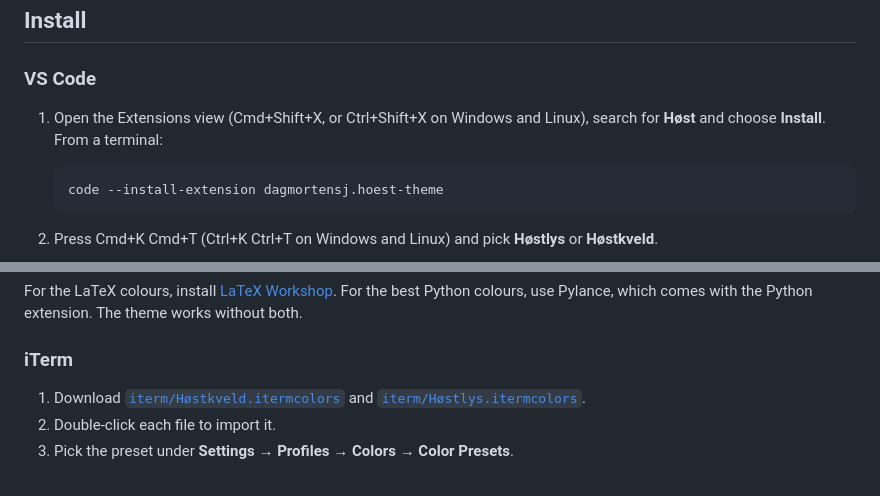
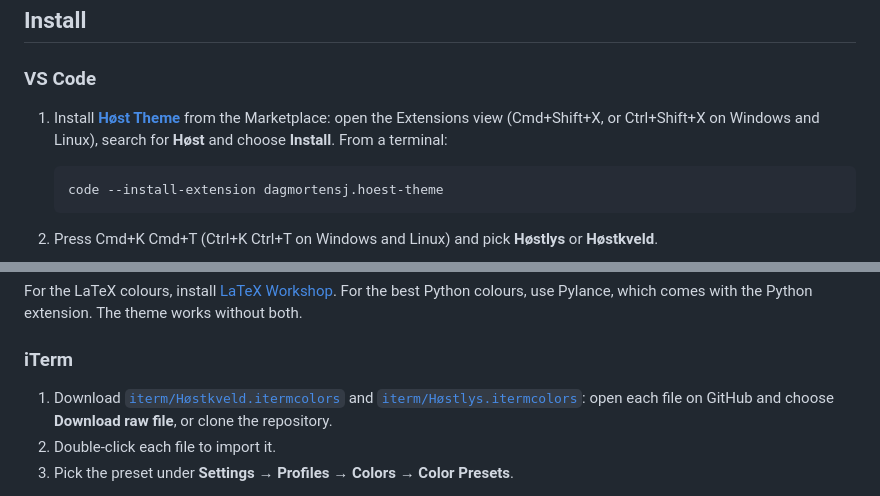
Before and after one commit to dagmortensj/hoest-theme, a Markdown page: README.md, 2 parts joined by grey strips. Drawn GitHub-style.

Commit message:
README: Marketplace link, how to download the iTerm presets

````diff
--- a/README.md
+++ b/README.md
@@ -14,7 +14,7 @@ A light and a dark theme in comfortable earth tones for VS Code and iTerm: **Hø
 
 ### VS Code
 
-1. Open the Extensions view (Cmd+Shift+X, or Ctrl+Shift+X on Windows and Linux), search for **Høst** and choose **Install**. From a terminal:
+1. Install [**Høst Theme**](https://marketplace.visualstudio.com/items?itemName=dagmortensj.hoest-theme) from the Marketplace: open the Extensions view (Cmd+Shift+X, or Ctrl+Shift+X on Windows and Linux), search for **Høst** and choose **Install**. From a terminal:
 
    ```zsh
    code --install-extension dagmortensj.hoest-theme
@@ -40,7 +40,7 @@ For the LaTeX colours, install [LaTeX Workshop](https://marketplace.visualstudio
 
 ### iTerm
 
-1. Download [`iterm/Høstkveld.itermcolors`](iterm/Høstkveld.itermcolors) and [`iterm/Høstlys.itermcolors`](iterm/Høstlys.itermcolors).
+1. Download [`iterm/Høstkveld.itermcolors`](iterm/Høstkveld.itermcolors) and [`iterm/Høstlys.itermcolors`](iterm/Høstlys.itermcolors): open each file on GitHub and choose **Download raw file**, or clone the repository.
 2. Double-click each file to import it.
 3. Pick the preset under **Settings → Profiles → Colors → Color Presets**.
 
````
